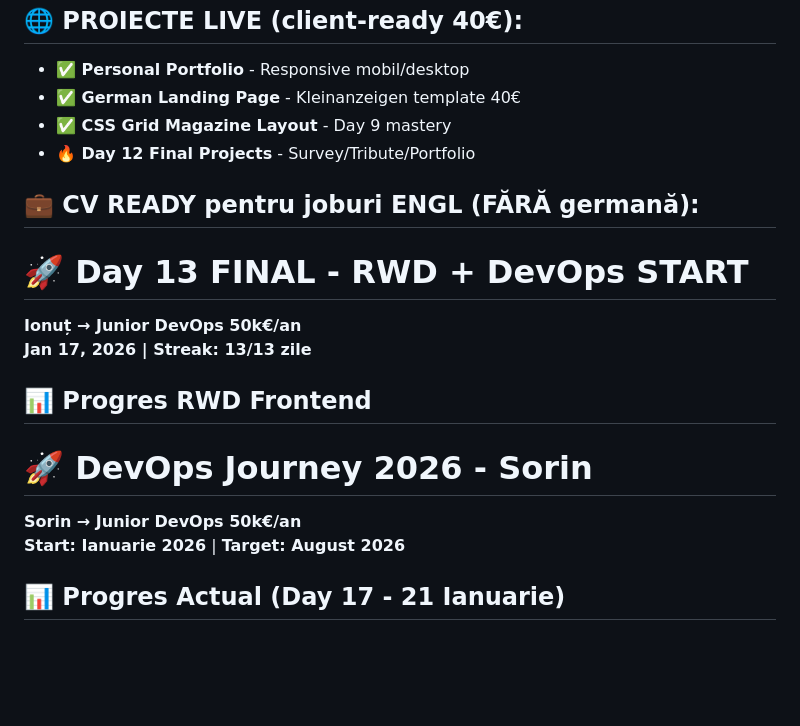
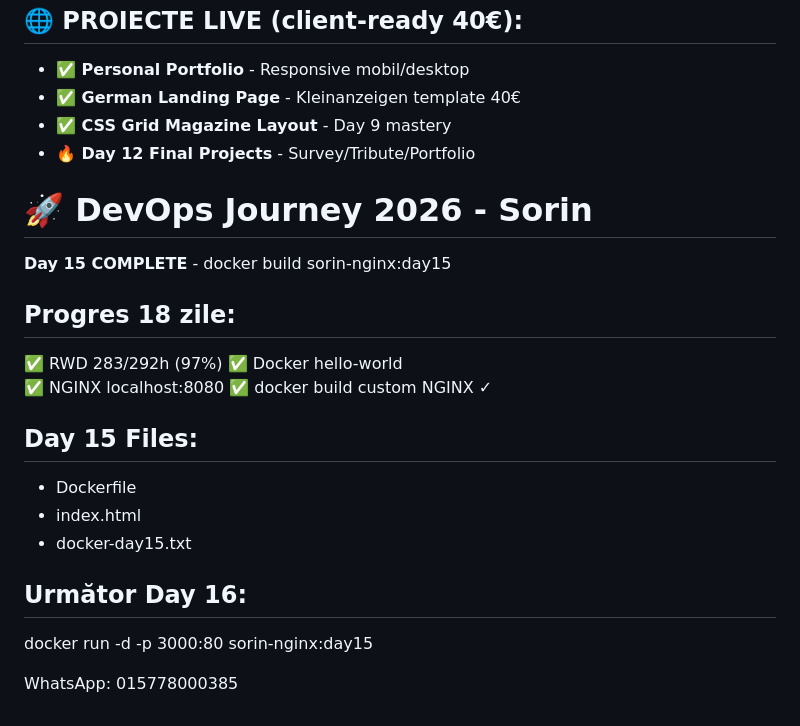
Before and after one commit to Sorin-devops2026/devops-day1, a Markdown page: README.md, the part around the change. Drawn GitHub-style; blank space fills up the shorter version.

Commit message:
Revise README for DevOps Journey updates
Updated README to reflect progress and changes in DevOps journey.

```diff
--- a/README.md
+++ b/README.md
@@ -130,19 +130,22 @@ text
 - **✅ CSS Grid Magazine Layout** - Day 9 mastery
 - **🔥 Day 12 Final Projects** - Survey/Tribute/Portfolio
 
-## 💼 CV READY pentru joburi ENGL (FĂRĂ germană):
-
-# 🚀 Day 13 FINAL - RWD + DevOps START
-
-**Ionuț → Junior DevOps 50k€/an**
-**Jan 17, 2026 | Streak: 13/13 zile**
-
-## 📊 Progres RWD Frontend
-
-
 # 🚀 DevOps Journey 2026 - Sorin
 
-**Sorin → Junior DevOps 50k€/an**
-**Start: Ianuarie 2026** | **Target: August 2026**
+**Day 15 COMPLETE** - docker build sorin-nginx:day15
 
-## 📊 Progres Actual (Day 17 - 21 Ianuarie)
+## Progres 18 zile:
+✅ RWD 283/292h (97%)
+✅ Docker hello-world
+✅ NGINX localhost:8080
+✅ docker build custom NGINX ✓
+
+## Day 15 Files:
+- Dockerfile
+- index.html
+- docker-day15.txt
+
+## Următor Day 16:
+docker run -d -p 3000:80 sorin-nginx:day15
+
+WhatsApp: 015778000385
```
